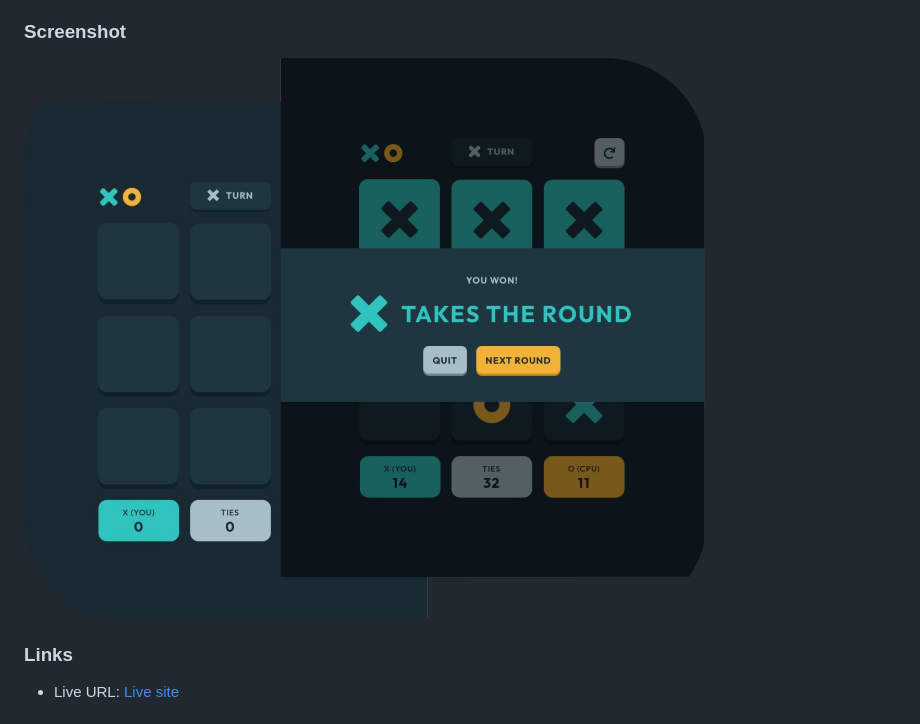
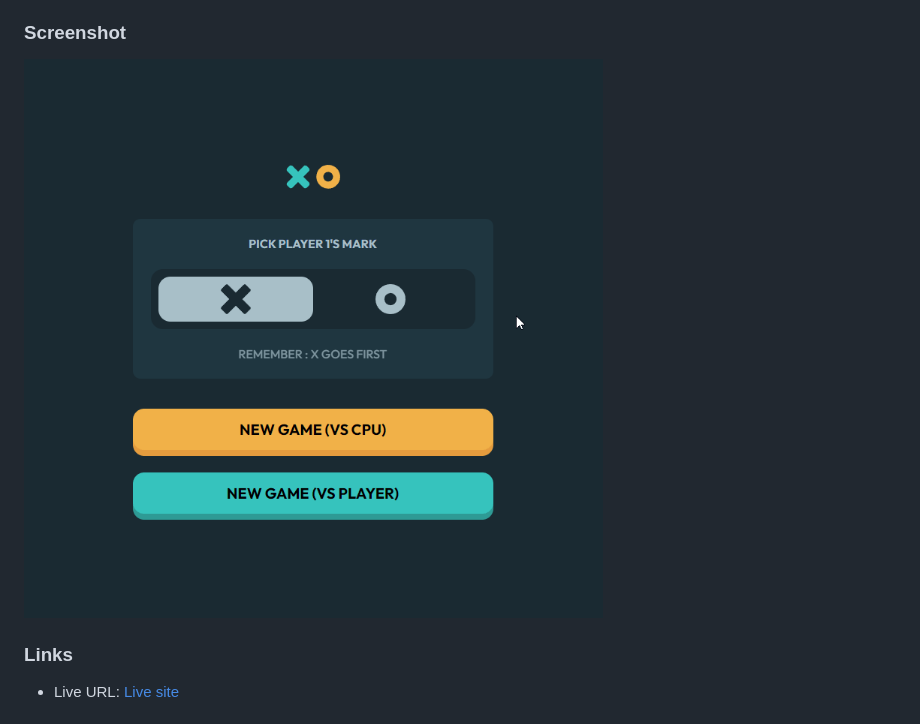
Before and after one commit to marijanasevo/Tic-Tac-Toe-game, a Markdown page: README.md, the part around the change. Drawn GitHub-style; pictures changed too: tic-tac-toe.gif (added).

Commit message:
Added gif to readme

```diff
--- a/README.md
+++ b/README.md
@@ -32,7 +32,7 @@ Users are able to:
 
 ### Screenshot
 
-<img src="./tic-tac-toe-screen-shot.png" style="border-radius: 15px; max-width: 700px">
+<img src="./tic-tac-toe.gif" style="border-radius: 15px; max-width: 700px">
 
 ### Links
 
```
